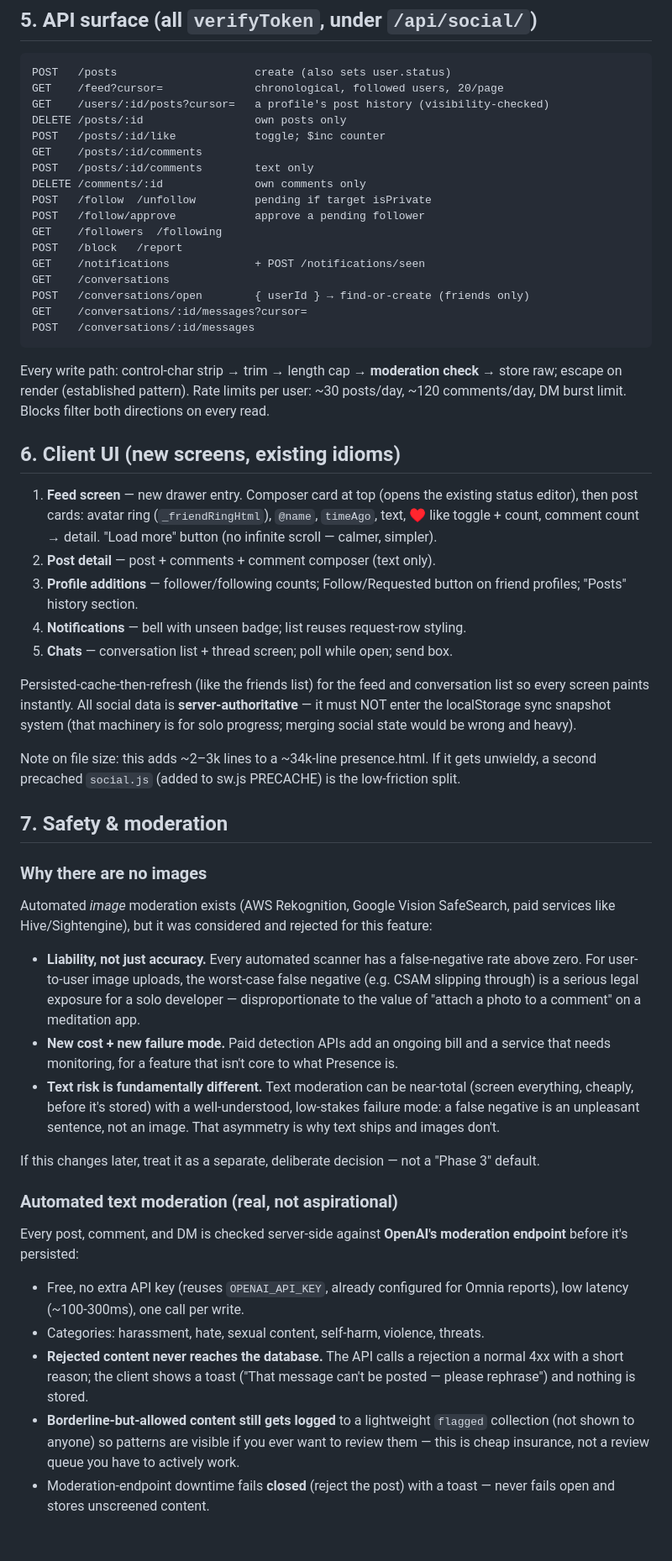
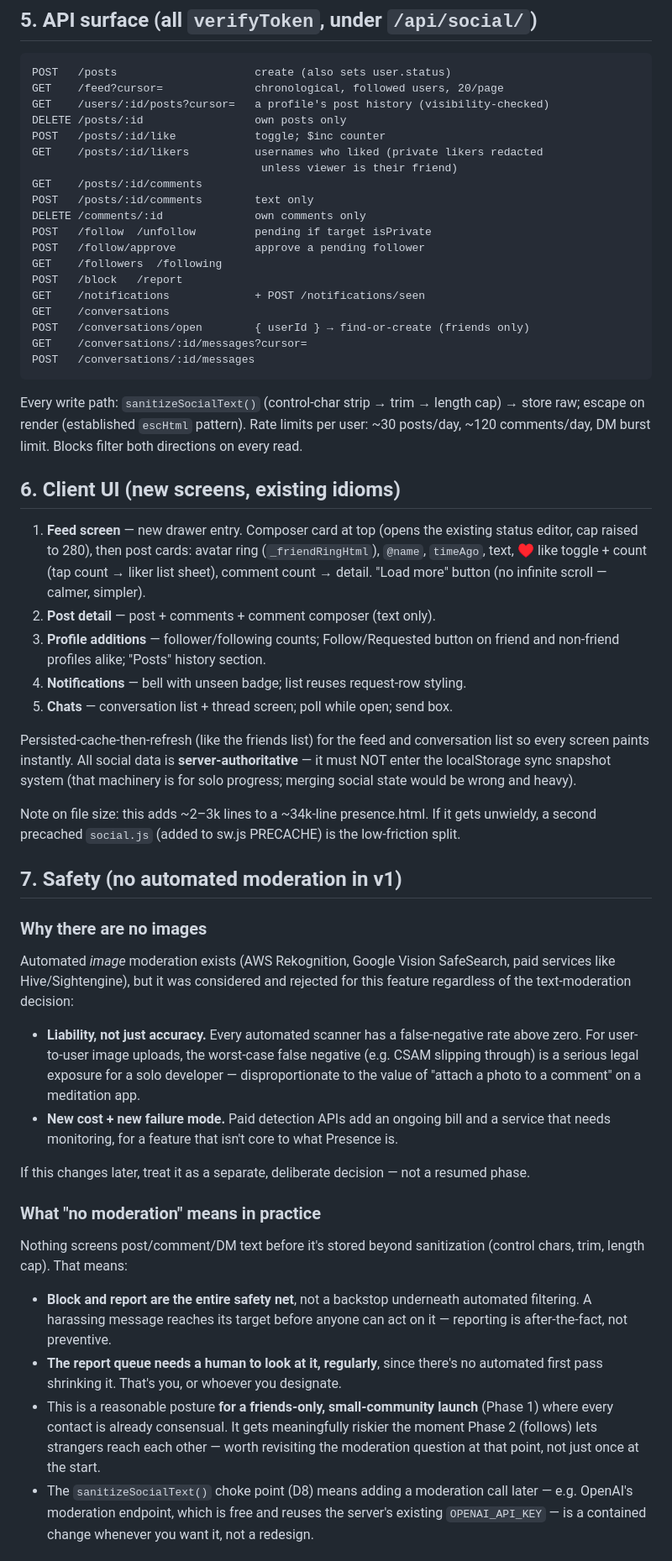
Before and after one commit to chooch971-tech/Consciousness-App, a Markdown page: SOCIAL_PLAN.md, the part around one of its changes. Shown at 84% size. GitHub-like rendering.

````diff
--- a/SOCIAL_PLAN.md
+++ b/SOCIAL_PLAN.md
@@ -95,6 +122,8 @@ GET    /feed?cursor=              chronological, followed users, 20/page
 GET    /users/:id/posts?cursor=   a profile's post history (visibility-checked)
 DELETE /posts/:id                 own posts only
 POST   /posts/:id/like            toggle; $inc counter
+GET    /posts/:id/likers          usernames who liked (private likers redacted
+                                   unless viewer is their friend)
 GET    /posts/:id/comments
 POST   /posts/:id/comments        text only
 DELETE /comments/:id              own comments only
@@ -109,20 +138,21 @@ GET    /conversations/:id/messages?cursor=
 POST   /conversations/:id/messages
 ```
 
-Every write path: control-char strip → trim → length cap → **moderation
-check** → store raw; escape on render (established pattern). Rate limits per
-user: ~30 posts/day, ~120 comments/day, DM burst limit. Blocks filter both
-directions on every read.
+Every write path: `sanitizeSocialText()` (control-char strip → trim → length
+cap) → store raw; escape on render (established `escHtml` pattern). Rate
+limits per user: ~30 posts/day, ~120 comments/day, DM burst limit. Blocks
+filter both directions on every read.
 
 ## 6. Client UI (new screens, existing idioms)
 
 1. **Feed screen** — new drawer entry. Composer card at top (opens the existing
-   status editor), then post cards: avatar ring (`_friendRingHtml`), `@name`,
-   `timeAgo`, text, ♥ like toggle + count, comment count → detail. "Load more"
-   button (no infinite scroll — calmer, simpler).
+   status editor, cap raised to 280), then post cards: avatar ring
+   (`_friendRingHtml`), `@name`, `timeAgo`, text, ♥ like toggle + count (tap
+   count → liker list sheet), comment count → detail. "Load more" button (no
+   infinite scroll — calmer, simpler).
 2. **Post detail** — post + comments + comment composer (text only).
-3. **Profile additions** — follower/following counts; Follow/Requested button on
-   friend profiles; "Posts" history section.
+3. **Profile additions** — follower/following counts; Follow/Requested button
+   on friend and non-friend profiles alike; "Posts" history section.
 4. **Notifications** — bell with unseen badge; list reuses request-row styling.
 5. **Chats** — conversation list + thread screen; poll while open; send box.
 
@@ -136,13 +166,13 @@ Note on file size: this adds ~2–3k lines to a ~34k-line presence.html. If it
 gets unwieldy, a second precached `social.js` (added to sw.js PRECACHE) is the
 low-friction split.
 
-## 7. Safety & moderation
+## 7. Safety (no automated moderation in v1)
 
 ### Why there are no images
 
 Automated *image* moderation exists (AWS Rekognition, Google Vision SafeSearch,
 paid services like Hive/Sightengine), but it was considered and rejected for
-this feature:
+this feature regardless of the text-moderation decision:
 
 - **Liability, not just accuracy.** Every automated scanner has a false-negative
   rate above zero. For user-to-user image uploads, the worst-case false
@@ -152,29 +182,26 @@ this feature:
 - **New cost + new failure mode.** Paid detection APIs add an ongoing bill and
   a service that needs monitoring, for a feature that isn't core to what
   Presence is.
-- **Text risk is fundamentally different.** Text moderation can be near-total
-  (screen everything, cheaply, before it's stored) with a well-understood,
-  low-stakes failure mode: a false negative is an unpleasant sentence, not an
-  image. That asymmetry is why text ships and images don't.
 
 If this changes later, treat it as a separate, deliberate decision — not a
-"Phase 3" default.
+resumed phase.
 
-### Automated text moderation (real, not aspirational)
+### What "no moderation" means in practice
 
-Every post, comment, and DM is checked server-side against **OpenAI's
-moderation endpoint** before it's persisted:
+Nothing screens post/comment/DM text before it's stored beyond sanitization
+(control chars, trim, length cap). That means:
 
-- Free, no extra API key (reuses `OPENAI_API_KEY`, already configured for
-  Omnia reports), low latency (~100-300ms), one call per write.
-- Categories: harassment, hate, sexual content, self-harm, violence, threats.
-- **Rejected content never reaches the database.** The API calls a rejection
-  a normal 4xx with a short reason; the client shows a toast
-  ("That message can't be posted — please rephrase") and nothing is stored.
-- **Borderline-but-allowed content still gets logged** to a lightweight
-  `flagged` collection (not shown to anyone) so patterns are visible if you
-  ever want to review them — this is cheap insurance, not a review queue you
-  have to actively work.
-- Moderation-endpoint downtime fails **closed** (reject the post) with a
-  toast — never fails open and stores unscreened content.
+- **Block and report are the entire safety net**, not a backstop underneath
+  automated filtering. A harassing message reaches its target before anyone
+  can act on it — reporting is after-the-fact, not preventive.
+- **The report queue needs a human to look at it, regularly**, since there's
+  no automated first pass shrinking it. That's you, or whoever you designate.
+- This is a reasonable posture **for a friends-only, small-community launch**
+  (Phase 1) where every contact is already consensual. It gets meaningfully
+  riskier the moment Phase 2 (follows) lets strangers reach each other — worth
+  revisiting the moderation question at that point, not just once at the start.
+- The `sanitizeSocialText()` choke point (D8) means adding a moderation call
+  later — e.g. OpenAI's moderation endpoint, which is free and reuses the
+  server's existing `OPENAI_API_KEY` — is a contained change whenever you
+  want it, not a redesign.
 
````
Also changed, not shown: other parts of SOCIAL_PLAN.md (+86 -50 lines).
